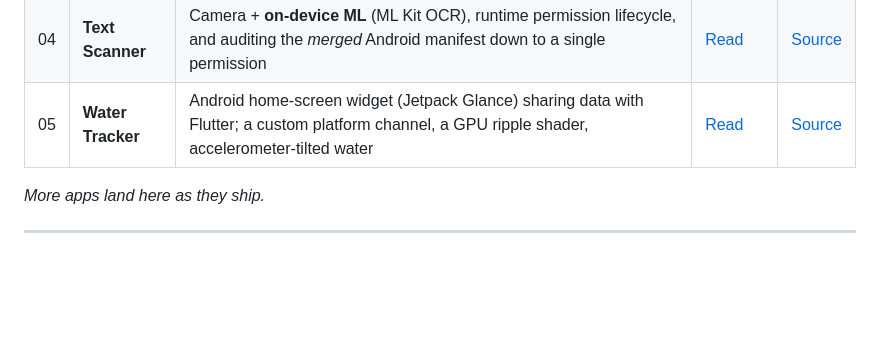
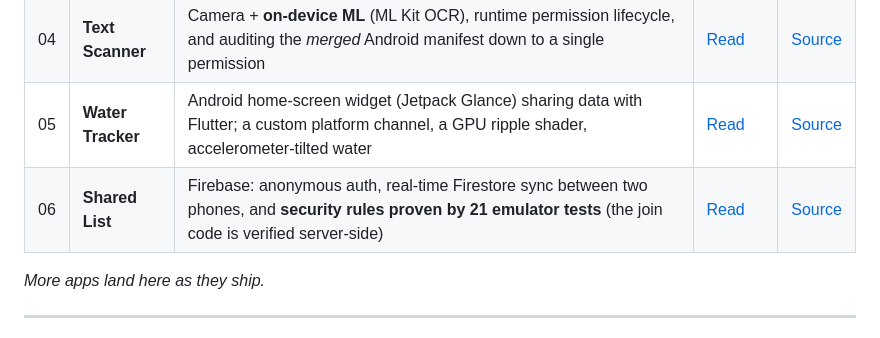
Before and after one commit to MRGNSs11/weekly-flutter-apps-1, a Markdown page: README.md, the part around the change. Drawn GitHub-style; blank space fills up the shorter version.

Commit message:
Part 06: README, VAKA, ekran görüntüleri, lisans, seri tablosu
Co-Authored-By: Claude Opus 5.5 (1M context) <noreply@anthropic.com>

```diff
--- a/README.md
+++ b/README.md
@@ -16,6 +16,7 @@ by design: **every line of code here is public.**
 | 03 | **Movie Search** | REST API layer: debounced search, request cancellation, pagination, explicit loading/error/empty states | [Read](part03-film-arama/VAKA.md) | [Source](part03-film-arama) |
 | 04 | **Text Scanner** | Camera + **on-device ML** (ML Kit OCR), runtime permission lifecycle, and auditing the *merged* Android manifest down to a single permission | [Read](part04-metin-tarayici/VAKA.md) | [Source](part04-metin-tarayici) |
 | 05 | **Water Tracker** | Android home-screen widget (Jetpack Glance) sharing data with Flutter; a custom platform channel, a GPU ripple shader, accelerometer-tilted water | [Read](part05-su-takipcisi/VAKA.md) | [Source](part05-su-takipcisi) |
+| 06 | **Shared List** | Firebase: anonymous auth, real-time Firestore sync between two phones, and **security rules proven by 21 emulator tests** (the join code is verified server-side) | [Read](part06-ortak-liste/VAKA.md) | [Source](part06-ortak-liste) |
 
 *More apps land here as they ship.*
 
```
Also changed, not shown: part06-ortak-liste/README.md (added, +170 -0 lines), part06-ortak-liste/VAKA.md (added, +87 -0 lines), part06-ortak-liste/screenshots/01-basla.png (added), part06-ortak-liste/screenshots/02-liste.png (added), part06-ortak-liste/screenshots/03-iki-cihaz.png (added), 1 other file.
